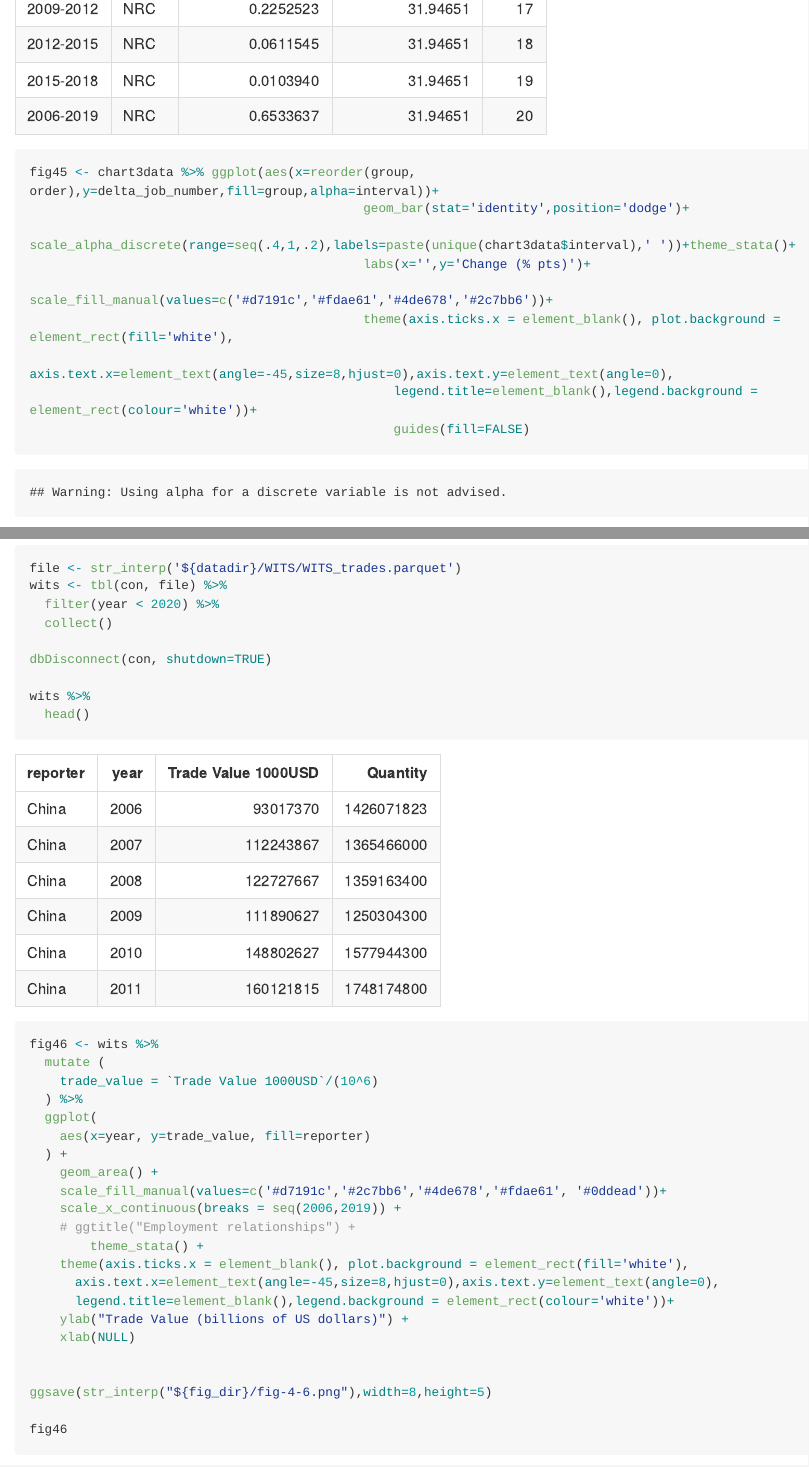
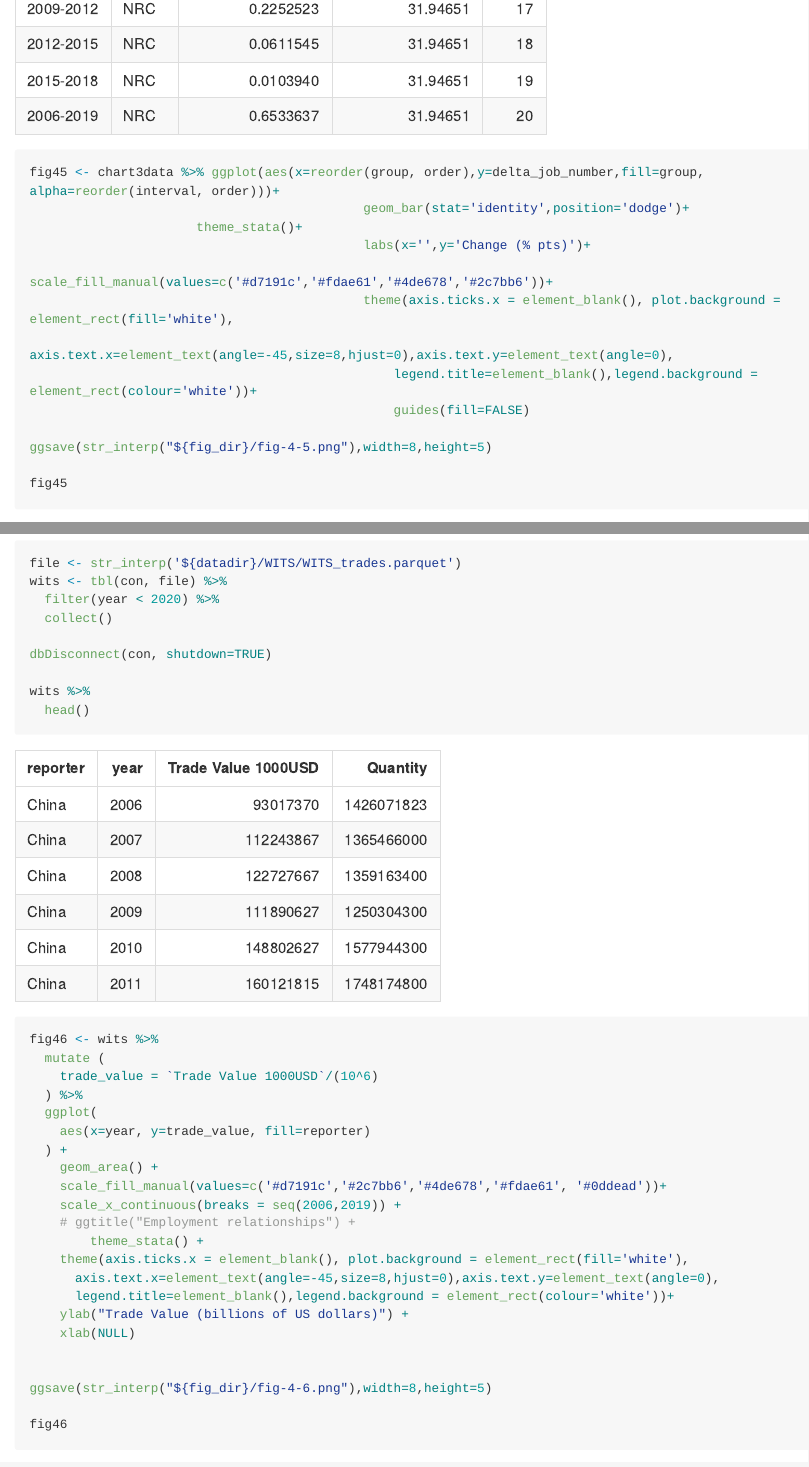
Before and after one commit to brunoazuma/computers_and_jobs, an R Markdown document (01_images.Rmd): the page in a window 1100 px wide, from 13480 px down, and a second part further down, joined at a grey line. The pictures show the output file 01_images.md that the author committed with the source, drawn offline in the style of GitHub; long lines of code are wrapped.

Commit message:
Corrected percentual change image

```diff
--- a/01_images.Rmd
+++ b/01_images.Rmd
@@ -371 +369,0 @@ chart3data
-fig45 <- chart3data %>% ggplot(aes(x=reorder(group, order),y=delta_job_number,fill=group,alpha=interval))+
@@ -372,5 +371,6 @@ fig45 <- chart3data %>% ggplot(aes(x=reorder(group, order),y=delta_job_number,fi
+fig45 <- chart3data %>% ggplot(aes(x=reorder(group, order),y=delta_job_number,fill=group, alpha=reorder(interval, order)))+
 											geom_bar(stat='identity',position='dodge')+
-											scale_alpha_discrete(range=seq(.4,1,.2),labels=paste(unique(chart3data$interval),' '))+theme_stata()+
+                      theme_stata()+
 											labs(x='',y='Change (% pts)')+
 											scale_fill_manual(values=c('#d7191c','#fdae61','#4de678','#2c7bb6'))+
 											theme(axis.ticks.x = element_blank(), plot.background = element_rect(fill='white'),
```
Also changed, not shown: 01_images.md, Computers_and_jobs.pdf (added), 01_images.Rmd (2 more changed lines).
